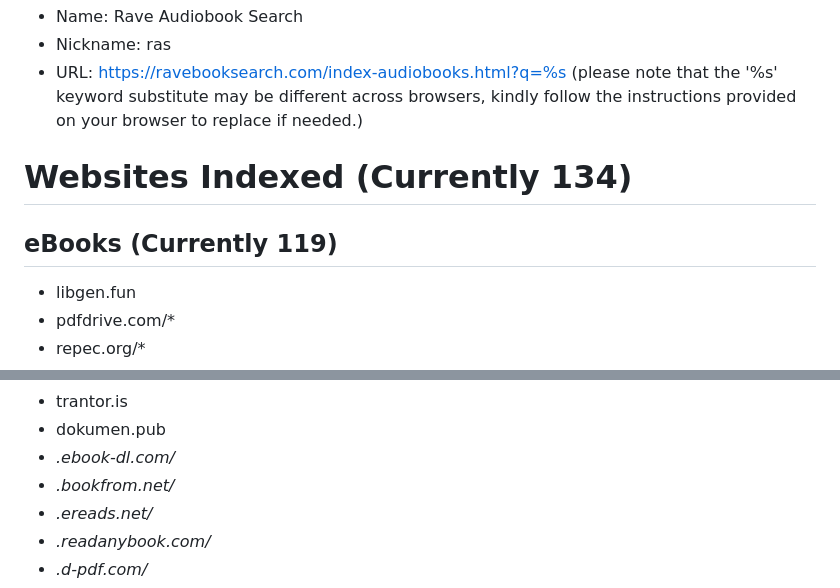
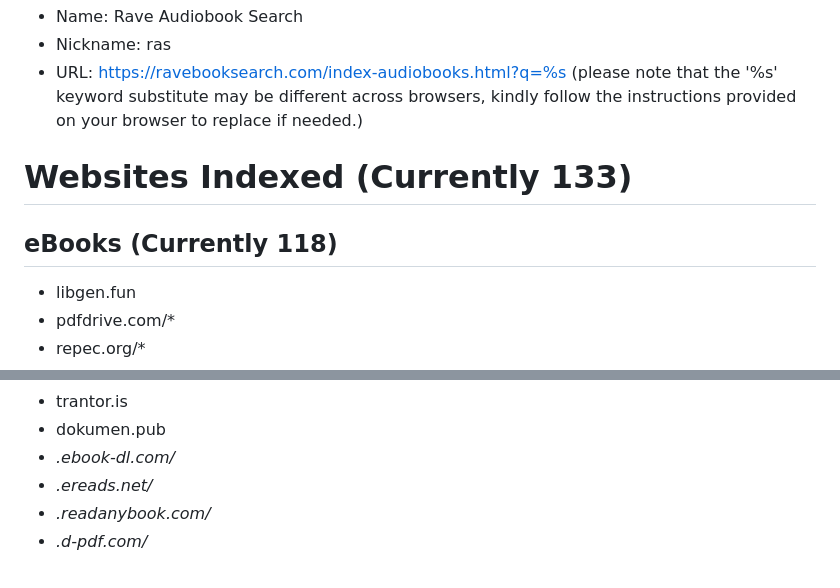
Before and after one commit to IdleEndeavor/booksearch, a Markdown page: README.md, 2 parts joined by grey strips. Rendered like a GitHub page.

Commit message:
Removed Bookfrom.net

```diff
--- a/README.md
+++ b/README.md
@@ -28,8 +28,8 @@ All of the websites listed and indexed by the Rave Book Search Engine have been
   - Nickname: ras
   - URL: https://ravebooksearch.com/index-audiobooks.html?q=%s (please note that the '%s' keyword substitute may be different across browsers, kindly follow the instructions provided on your browser to replace if needed.)
 
-# Websites Indexed (Currently 134)
-## eBooks (Currently 119)
+# Websites Indexed (Currently 133)
+## eBooks (Currently 118)
 - libgen.fun
 - pdfdrive.com/*
 - repec.org/*
@@ -93,7 +93,6 @@ All of the websites listed and indexed by the Rave Book Search Engine have been
 - trantor.is
 - dokumen.pub
 - *.ebook-dl.com/*
-- *.bookfrom.net/*
 - *.ereads.net/*
 - *.readanybook.com/*
 - *.d-pdf.com/*
```
